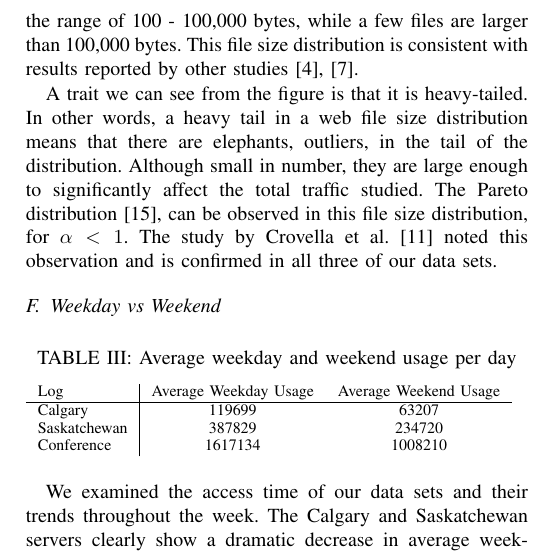
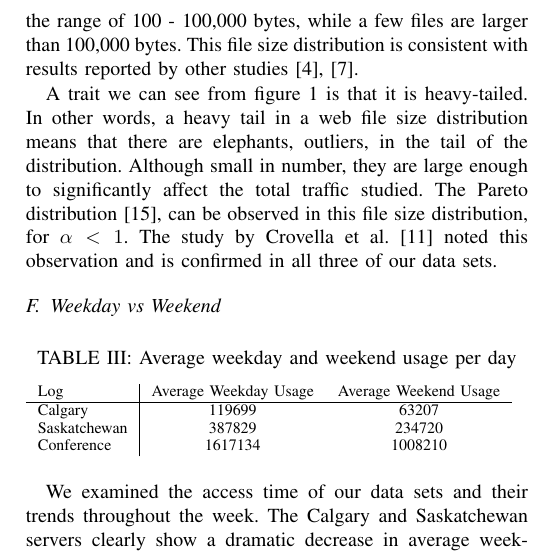
Before and after one commit to ryansname/CompSci742, a LaTeX paper (report.tex): part of one column of page 5 of 7, cut so that both start at the same text. Compiled offline with pdfLaTeX.

Commit message:
Referenced figure

```diff
--- a/report.tex
+++ b/report.tex
@@ -183,7 +183,7 @@ Our results for one time referencing shows an outcome which lies in between the
 \label{sub:file_size_distribution}
 Figure \ref{fig:filesize} shows the file size distribution of the distinct files transferred by each site. As observed at the lower end of the graph for each server log, they all have a very few small files (less than 100 bytes). The majority of the files seem to be in the range of 100 - 100,000 bytes, while a few files are larger than 100,000 bytes. This file size distribution is consistent with results reported by other studies \cite{keynote, Braun}.
 
-A trait we can see from the figure is that it is heavy-tailed. In other words, a heavy tail in a web file size distribution means that there are elephants, outliers, in the tail of the distribution. Although small in number, they are large enough to significantly affect the total traffic studied. The Pareto distribution \cite{Kotz}, can be observed in this file size distribution, for \begin{math} \alpha < 1\end{math}. The study by Crovella et al. \cite{Crovella} noted this observation and is confirmed in all three of our data sets.
+A trait we can see from figure \ref{fig:filesize} is that it is heavy-tailed. In other words, a heavy tail in a web file size distribution means that there are elephants, outliers, in the tail of the distribution. Although small in number, they are large enough to significantly affect the total traffic studied. The Pareto distribution \cite{Kotz}, can be observed in this file size distribution, for \begin{math} \alpha < 1\end{math}. The study by Crovella et al. \cite{Crovella} noted this observation and is confirmed in all three of our data sets.
 % subsection file_size_distribution (end)
 
 \subsection{Weekday vs Weekend} % (fold)
```
